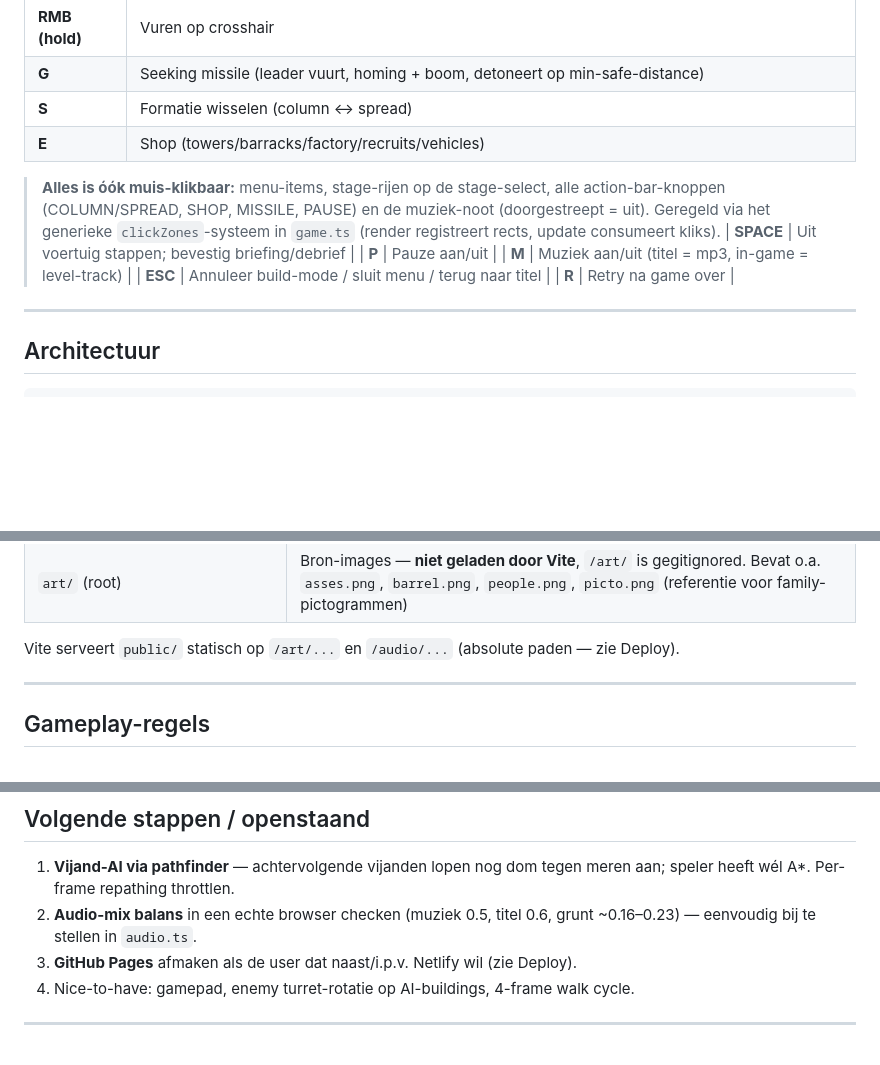
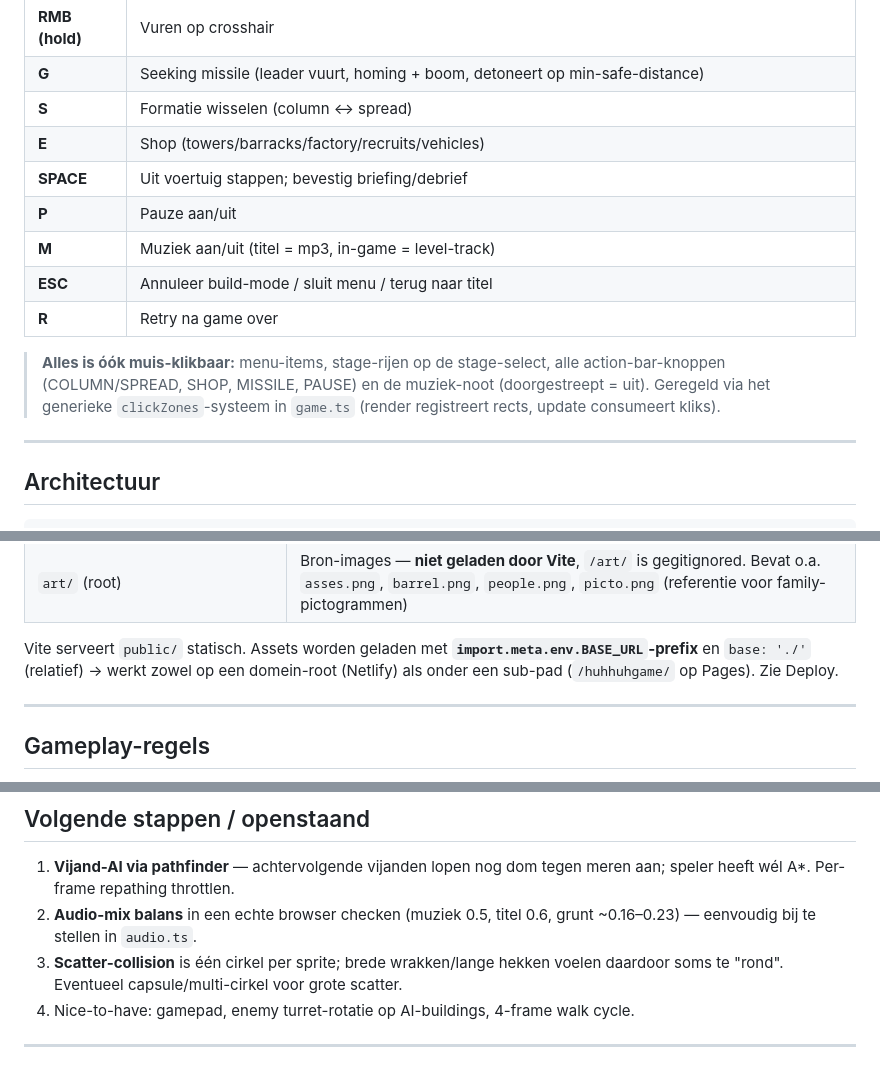
Before and after one commit to KAasman66/huhhuhgame, a Markdown page: handdown.md, 3 parts joined by grey strips. GitHub-like rendering; blank space fills up the shorter version.

```diff
--- a/handdown.md
+++ b/handdown.md
@@ -60,13 +64,13 @@ Spelen: **ENTER** = campagne · **E** = endless · **B** = Boot Hill.
 | **G** | Seeking missile (leader vuurt, homing + boom, detoneert op min-safe-distance) |
 | **S** | Formatie wisselen (column ↔ spread) |
 | **E** | Shop (towers/barracks/factory/recruits/vehicles) |
-
-> **Alles is óók muis-klikbaar:** menu-items, stage-rijen op de stage-select, alle action-bar-knoppen (COLUMN/SPREAD, SHOP, MISSILE, PAUSE) en de muziek-noot (doorgestreept = uit). Geregeld via het generieke `clickZones`-systeem in `game.ts` (render registreert rects, update consumeert kliks).
 | **SPACE** | Uit voertuig stappen; bevestig briefing/debrief |
 | **P** | Pauze aan/uit |
 | **M** | Muziek aan/uit (titel = mp3, in-game = level-track) |
 | **ESC** | Annuleer build-mode / sluit menu / terug naar titel |
 | **R** | Retry na game over |
+
+> **Alles is óók muis-klikbaar:** menu-items, stage-rijen op de stage-select, alle action-bar-knoppen (COLUMN/SPREAD, SHOP, MISSILE, PAUSE) en de muziek-noot (doorgestreept = uit). Geregeld via het generieke `clickZones`-systeem in `game.ts` (render registreert rects, update consumeert kliks).
 
 ---
 
@@ -198,7 +202,7 @@ Props worden **niet meer willekeurig gestrooid** maar in zones rond terrein-feat
 | `public/audio/level{1,2,3}.mp3` | Level-muziek (RAWONON / SWOEWM / RuimteNietBeschikbaar) |
 | `art/` (root) | Bron-images — **niet geladen door Vite**, `/art/` is gegitignored. Bevat o.a. `asses.png`, `barrel.png`, `people.png`, `picto.png` (referentie voor family-pictogrammen) |
 
-Vite serveert `public/` statisch op `/art/...` en `/audio/...` (absolute paden — zie Deploy).
+Vite serveert `public/` statisch. Assets worden geladen met **`import.meta.env.BASE_URL`-prefix** en `base: './'` (relatief) → werkt zowel op een domein-root (Netlify) als onder een sub-pad (`/huhhuhgame/` op Pages). Zie Deploy.
 
 ---
 
@@ -243,7 +244,7 @@ Handmatig: `npm run dev` → ENTER → SPACE (briefing) → LMB move, RMB hold t
 
 1. **Vijand-AI via pathfinder** — achtervolgende vijanden lopen nog dom tegen meren aan; speler heeft wél A*. Per-frame repathing throttlen.
 2. **Audio-mix balans** in een echte browser checken (muziek 0.5, titel 0.6, grunt ~0.16–0.23) — eenvoudig bij te stellen in `audio.ts`.
-3. **GitHub Pages** afmaken als de user dat naast/i.p.v. Netlify wil (zie Deploy).
+3. **Scatter-collision** is één cirkel per sprite; brede wrakken/lange hekken voelen daardoor soms te "rond". Eventueel capsule/multi-cirkel voor grote scatter.
 4. Nice-to-have: gamepad, enemy turret-rotatie op AI-buildings, 4-frame walk cycle.
 
 ---
```
Also changed, not shown: other parts of handdown.md (+18 -17 lines).
